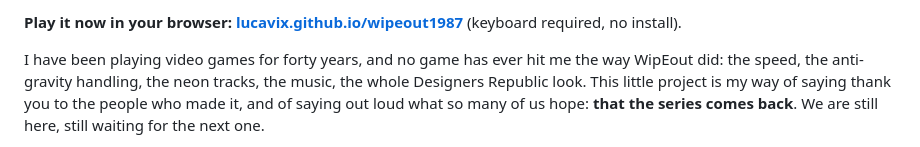
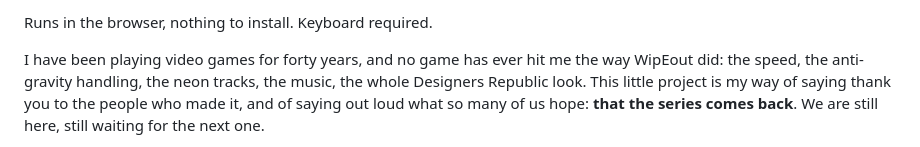
Before and after one commit to lucavix/wipeout1987, a Markdown page: README.md, the part around one of its changes. GitHub-like rendering.

```diff
--- a/README.md
+++ b/README.md
@@ -6,5 +6,5 @@ A top-down, 2D, pixel-art tribute to **WipEout**.
 
-**Play it now in your browser: [lucavix.github.io/wipeout1987](https://lucavix.github.io/wipeout1987/)** (keyboard required, no install).
+Runs in the browser, nothing to install. Keyboard required.
 
 I have been playing video games for forty years, and no game has ever hit me the way WipEout did:
 the speed, the anti-gravity handling, the neon tracks, the music, the whole Designers Republic look.
```
Also changed, not shown: other parts of README.md (+1 -1 lines).
